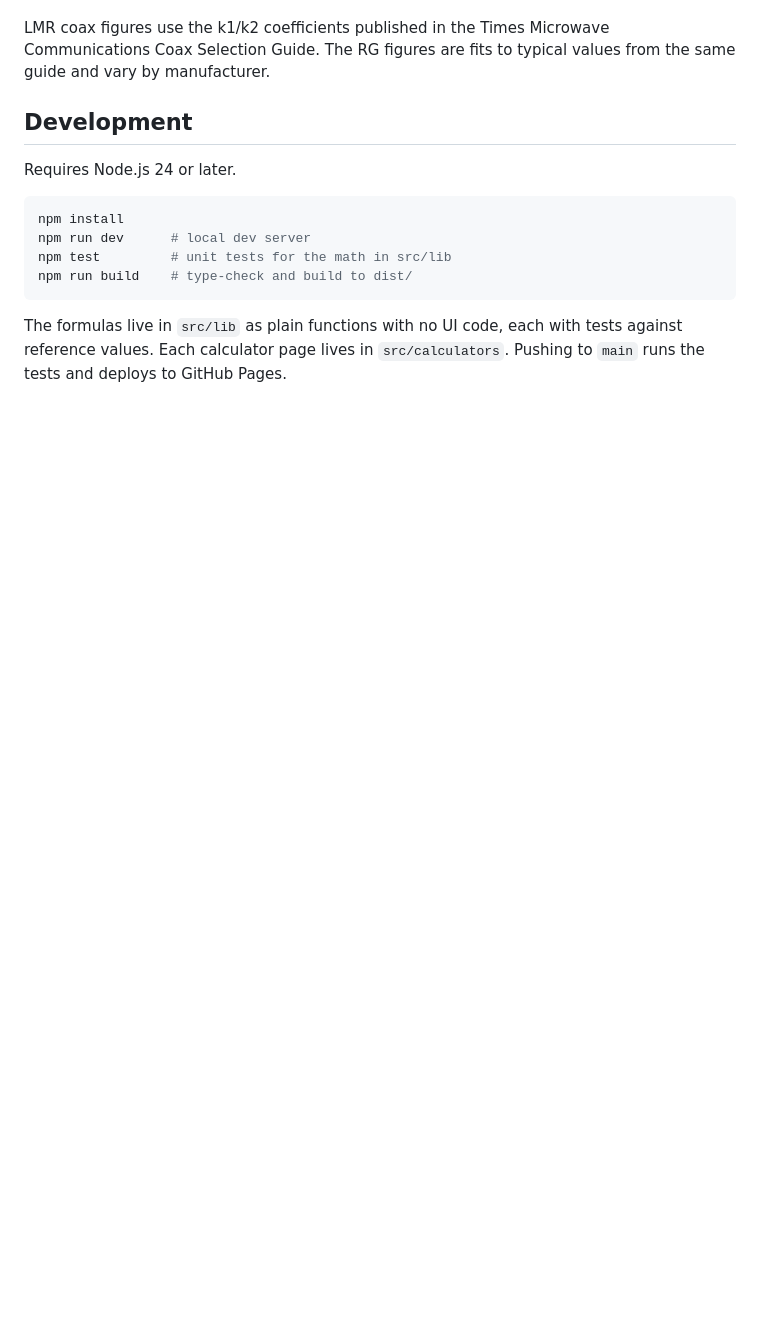
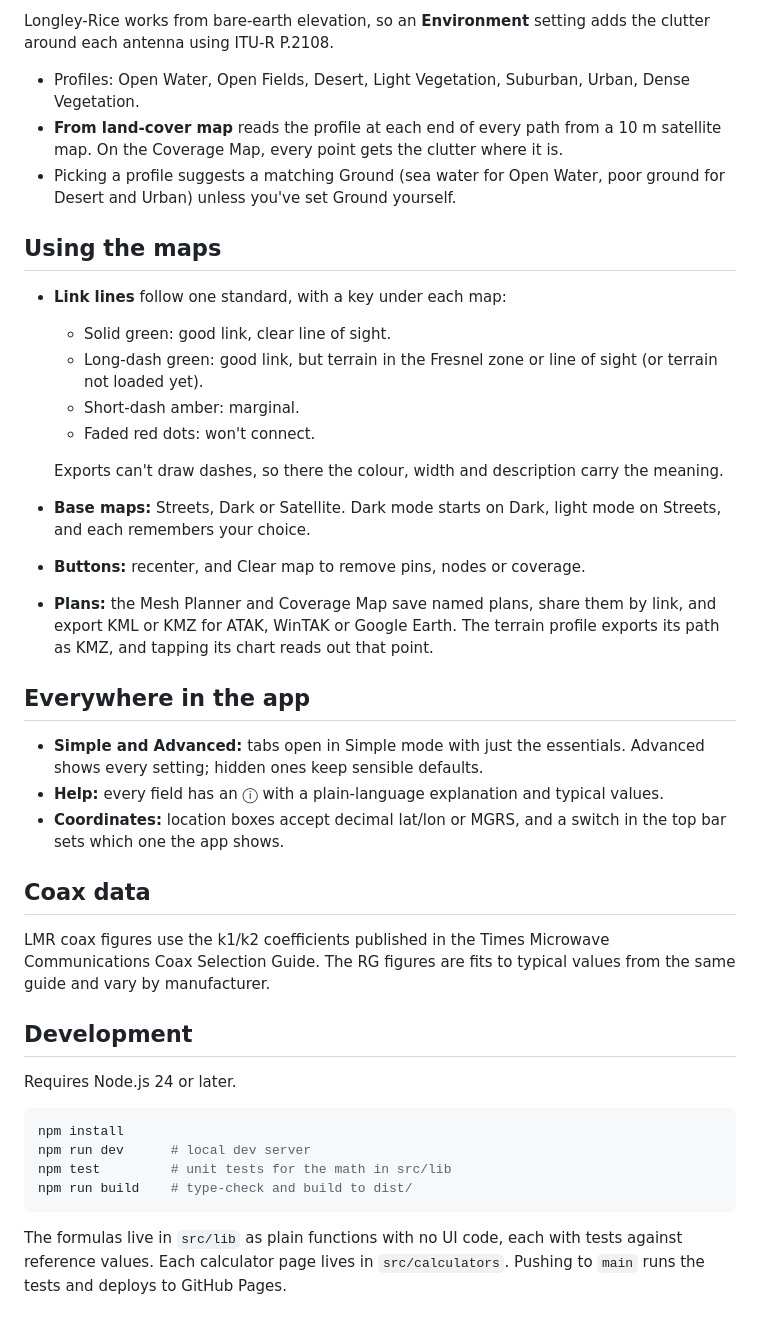
Before and after one commit to SWFX2324/swamp-fox-labs-rf-toolkit, a Markdown page: README.md, the part around one of its changes. Rendered like a GitHub page; blank space fills up the shorter version.

Commit message:
Break the README's long paragraph into short sections
Co-Authored-By: Claude Opus 5.5 <noreply@anthropic.com>

```diff
--- a/README.md
+++ b/README.md
@@ -26,3 +40,29 @@ Link Budget, Mesh Planner and Coverage Map model terrain with the Irregular Terr
+Longley-Rice works from bare-earth elevation, so an **Environment** setting adds the clutter around each antenna using ITU-R P.2108.
+
+- Profiles: Open Water, Open Fields, Desert, Light Vegetation, Suburban, Urban, Dense Vegetation.
+- **From land-cover map** reads the profile at each end of every path from a 10 m satellite map. On the Coverage Map, every point gets the clutter where it is.
+- Picking a profile suggests a matching Ground (sea water for Open Water, poor ground for Desert and Urban) unless you've set Ground yourself.
+
+## Using the maps
+
+- **Link lines** follow one standard, with a key under each map:
+  - Solid green: good link, clear line of sight.
+  - Long-dash green: good link, but terrain in the Fresnel zone or line of sight (or terrain not loaded yet).
+  - Short-dash amber: marginal.
+  - Faded red dots: won't connect.
+
+  Exports can't draw dashes, so there the colour, width and description carry the meaning.
+- **Base maps:** Streets, Dark or Satellite. Dark mode starts on Dark, light mode on Streets, and each remembers your choice.
+- **Buttons:** recenter, and Clear map to remove pins, nodes or coverage.
+- **Plans:** the Mesh Planner and Coverage Map save named plans, share them by link, and export KML or KMZ for ATAK, WinTAK or Google Earth. The terrain profile exports its path as KMZ, and tapping its chart reads out that point.
+
+## Everywhere in the app
+
+- **Simple and Advanced:** tabs open in Simple mode with just the essentials. Advanced shows every setting; hidden ones keep sensible defaults.
+- **Help:** every field has an ⓘ with a plain-language explanation and typical values.
+- **Coordinates:** location boxes accept decimal lat/lon or MGRS, and a switch in the top bar sets which one the app shows.
+
+## Coax data
 
 LMR coax figures use the k1/k2 coefficients published in the Times Microwave Communications Coax Selection Guide. The RG figures are fits to typical values from the same guide and vary by manufacturer.
 
```
Also changed, not shown: other parts of README.md (+15 -1 lines).
